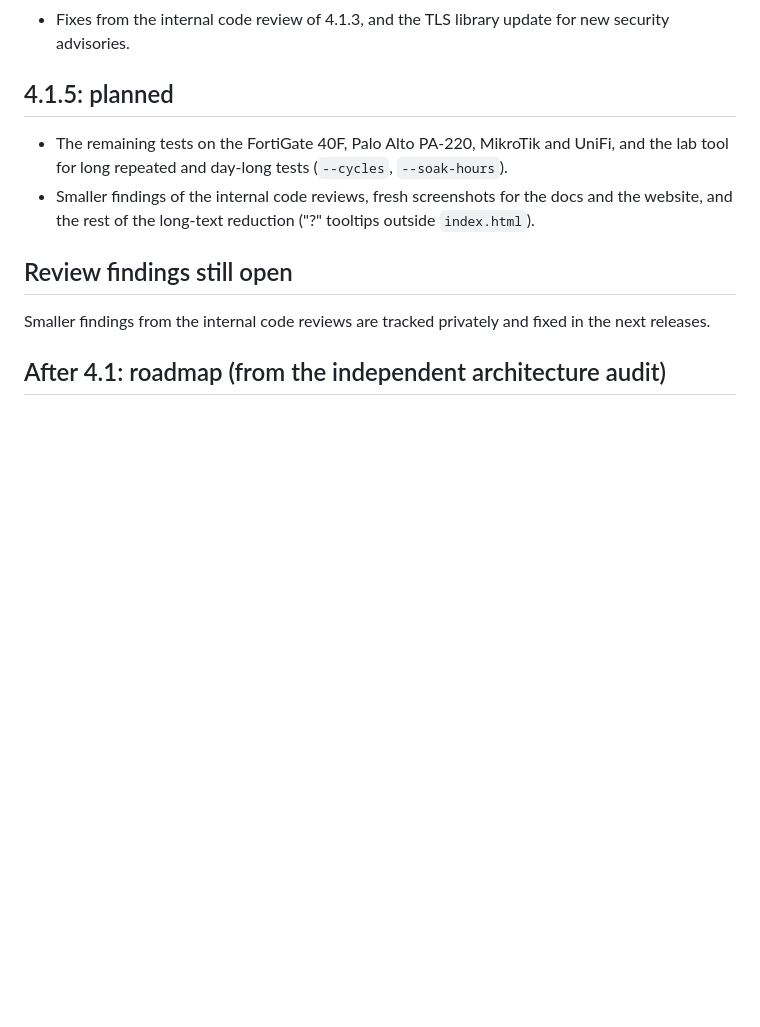
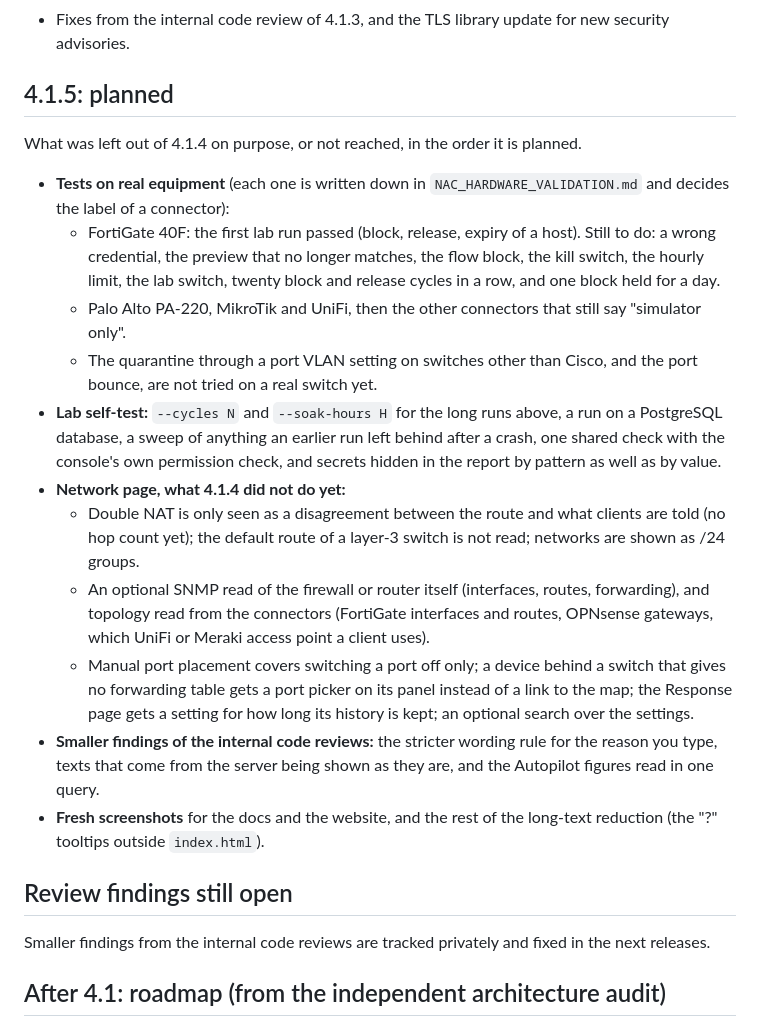
Before and after one commit to stefanmesaros/denis, a Markdown page: ROADMAP.md, the part around the change. Rendered like a GitHub page; blank space fills up the shorter version.

Commit message:
ROADMAP: what is left for 4.1.5

```diff
--- a/ROADMAP.md
+++ b/ROADMAP.md
@@ -140,10 +140,30 @@ Details in CHANGELOG.md 4.1.4.
 
 ## 4.1.5: planned
 
-* The remaining tests on the FortiGate 40F, Palo Alto PA-220, MikroTik and UniFi, and the lab tool for long repeated and
-  day-long tests (`--cycles`, `--soak-hours`).
-* Smaller findings of the internal code reviews, fresh screenshots for the docs and the website, and the rest of the
-  long-text reduction ("?" tooltips outside `index.html`).
+What was left out of 4.1.4 on purpose, or not reached, in the order it is planned.
+
+* **Tests on real equipment** (each one is written down in `NAC_HARDWARE_VALIDATION.md` and decides the label of a connector):
+  * FortiGate 40F: the first lab run passed (block, release, expiry of a host). Still to do: a wrong credential, the preview
+    that no longer matches, the flow block, the kill switch, the hourly limit, the lab switch, twenty block and release
+    cycles in a row, and one block held for a day.
+  * Palo Alto PA-220, MikroTik and UniFi, then the other connectors that still say "simulator only".
+  * The quarantine through a port VLAN setting on switches other than Cisco, and the port bounce, are not tried on a real
+    switch yet.
+* **Lab self-test:** `--cycles N` and `--soak-hours H` for the long runs above, a run on a PostgreSQL database, a sweep of
+  anything an earlier run left behind after a crash, one shared check with the console's own permission check, and secrets
+  hidden in the report by pattern as well as by value.
+* **Network page, what 4.1.4 did not do yet:**
+  * Double NAT is only seen as a disagreement between the route and what clients are told (no hop count yet); the default
+    route of a layer-3 switch is not read; networks are shown as /24 groups.
+  * An optional SNMP read of the firewall or router itself (interfaces, routes, forwarding), and topology read from the
+    connectors (FortiGate interfaces and routes, OPNsense gateways, which UniFi or Meraki access point a client uses).
+  * Manual port placement covers switching a port off only; a device behind a switch that gives no forwarding table gets a
+    port picker on its panel instead of a link to the map; the Response page gets a setting for how long its history is
+    kept; an optional search over the settings.
+* **Smaller findings of the internal code reviews:** the stricter wording rule for the reason you type, texts that come from
+  the server being shown as they are, and the Autopilot figures read in one query.
+* **Fresh screenshots** for the docs and the website, and the rest of the long-text reduction (the "?" tooltips outside
+  `index.html`).
 
 ## Review findings still open
 
```
